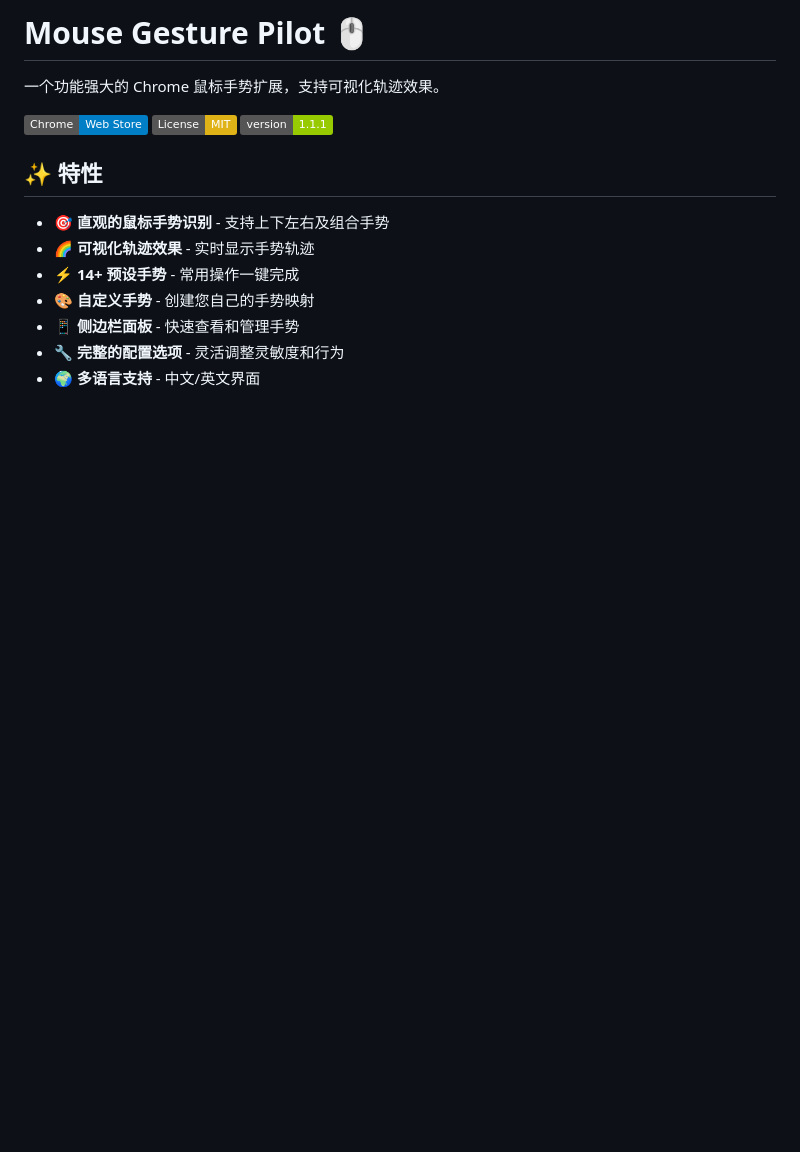
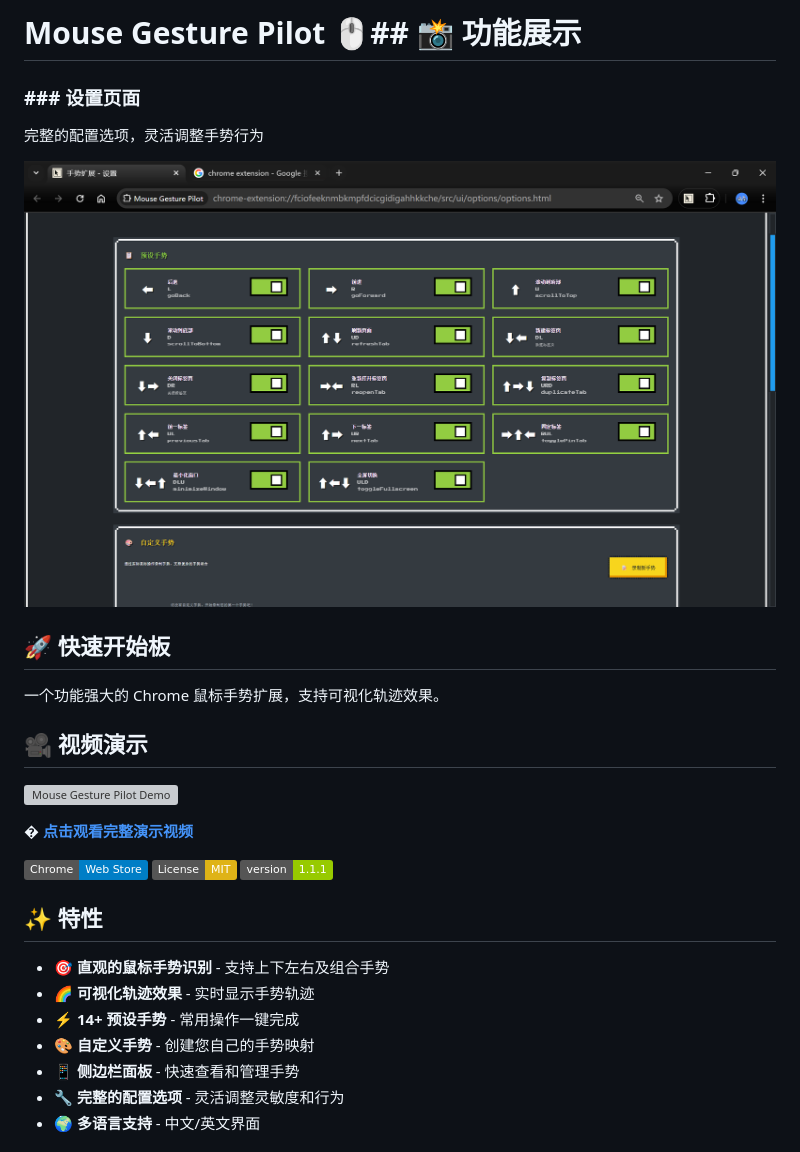
Before and after one commit to zhangsong-github/mouse-guesture-crx, a Markdown page: README.md, the part around the change printed below. GitHub-like rendering; pictures changed too: docs/images/settings-page.png (added); badges without logos; blank space fills up the shorter version; grey boxes are pictures that could not be loaded.

```diff
--- a/README.md
+++ b/README.md
@@ -1,6 +1,18 @@
-# Mouse Gesture Pilot 🖱️
+# Mouse Gesture Pilot 🖱## 📸 功能展示
 
+### ### 设置页面
+完整的配置选项，灵活调整手势行为
+
+![设置页面](./docs/images/settings-page.png)
+
+## 🚀 快速开始板
 一个功能强大的 Chrome 鼠标手势扩展，支持可视化轨迹效果。
+
+## 🎥 视频演示
+
+[![Mouse Gesture Pilot Demo](https://img.youtube.com/vi/Ver3TTo2IaM/maxresdefault.jpg)](https://www.youtube.com/watch?v=Ver3TTo2IaM)
+
+� [**点击观看完整演示视频**](https://www.youtube.com/watch?v=Ver3TTo2IaM)
 
 [![Chrome Web Store](https://img.shields.io/badge/Chrome-Web%20Store-blue)](https://chrome.google.com/webstore)
 [![License: MIT](https://img.shields.io/badge/License-MIT-yellow.svg)](https://opensource.org/licenses/MIT)
```
Also changed, not shown: other parts of README.md (+38 -4 lines), PRIVACY_POLICY.md (+2 -2 lines), docs/images/custom-gesture.png (added), docs/images/gesture-in-action.png (added), docs/images/sidepanel-control.png (added).
